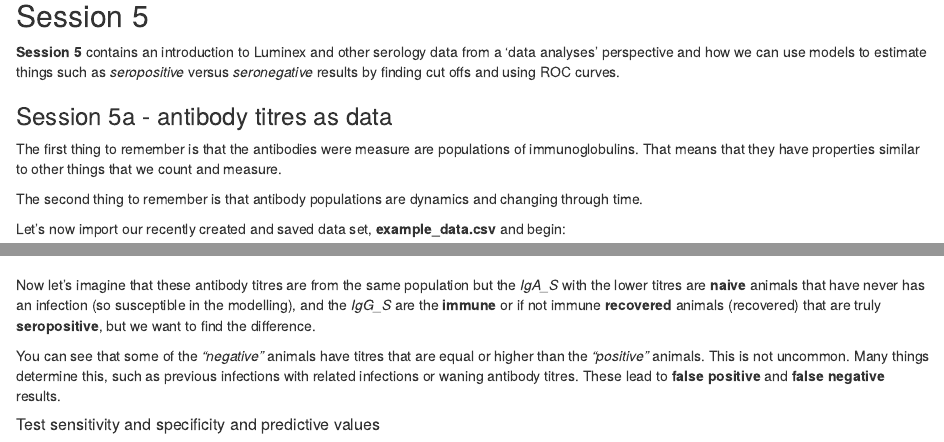
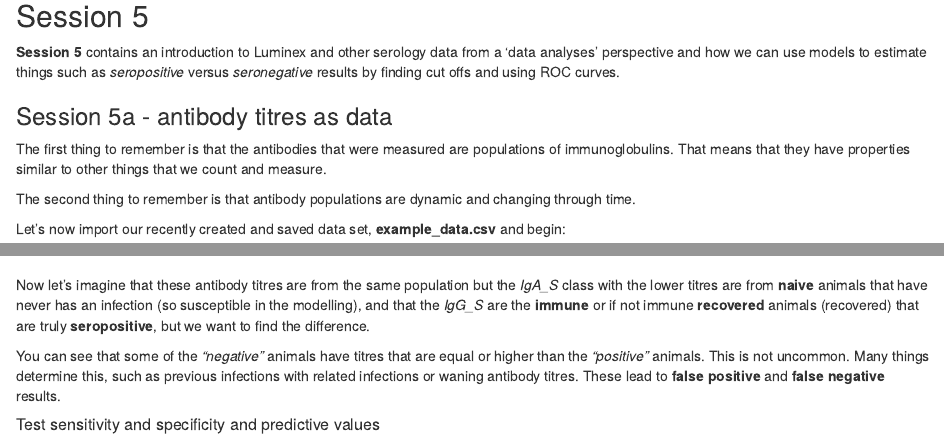
Before and after one commit to dtsh2/data_analyses_bats, an R Markdown document (Session_5_Serology_data.Rmd): the page in a window 1100 px wide, from 110 px down, and a second part further down, joined at a grey line. Rendered offline with R 4.5, knitr and Pandoc, with nearby package versions; code that draws random numbers runs with fixed seeds of ours; some code elsewhere in the file could not run offline.

Commit message:
Update Session_5_Serology_data.Rmd

````diff
--- a/Session_5_Serology_data.Rmd
+++ b/Session_5_Serology_data.Rmd
@@ -18,9 +18,9 @@ klippy::klippy('')
 
 ### Session 5a - antibody titres as data
 
-The first thing to remember is that the antibodies were measure are populations of immunoglobulins. That means that they have properties similar to other things that we count and measure.
+The first thing to remember is that the antibodies that were measured are populations of immunoglobulins. That means that they have properties similar to other things that we count and measure.
 
-The second thing to remember is that antibody populations are dynamics and changing through time.
+The second thing to remember is that antibody populations are dynamic and changing through time.
 
 Let's now import our recently created and saved data set, **example_data.csv** and begin:
 
@@ -205,7 +205,7 @@ plot(ecdf(data1), main = "", xlim=c(10,55))
 plot(ecdf(data2), add = TRUE, lty = "dashed")
 ```
 
-Now let's imagine that these antibody titres are from the same population but the *IgA_S* with the lower titres are **naive** animals that have never has an infection (so susceptible in the modelling), and the *IgG_S* are the **immune** or if not immune **recovered** animals (recovered) that are truly **seropositive**, but we want to find the difference.
+Now let's imagine that these antibody titres are from the same population but the *IgA_S* class with the lower titres are from **naive** animals that have never has an infection (so susceptible in the modelling), and that the *IgG_S* are the **immune** or if not immune **recovered** animals (recovered) that are truly **seropositive**, but we want to find the difference.
 
 You can see that some of the *"negative"* animals have titres that are equal or higher than the *"positive"* animals. This is not uncommon. Many things determine this, such as previous infections with related infections or waning antibody titres. These lead to **false positive** and **false negative** results.
 
````
Also changed, not shown: Session_5_Serology_data.Rmd (5 more changed lines).
